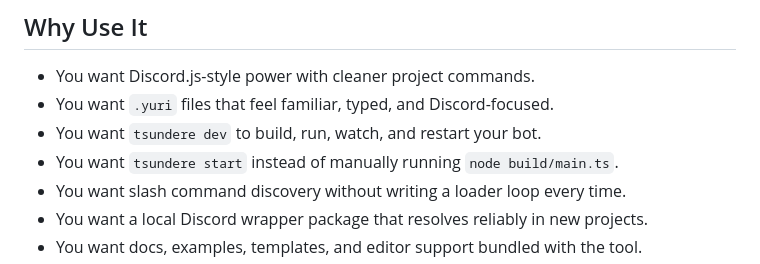
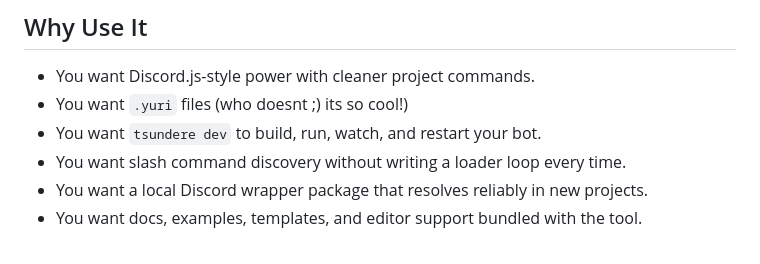
Before and after one commit to stxrlite/tsundere, a Markdown page: README.md, the part around the change. Drawn GitHub-style.

```diff
--- a/README.md
+++ b/README.md
@@ -11,9 +11,8 @@ Tsundere is not trying to be a giant prebuilt bot. It does not ship economy, tic
 ## Why Use It
 
 - You want Discord.js-style power with cleaner project commands.
-- You want `.yuri` files that feel familiar, typed, and Discord-focused.
+- You want `.yuri` files (who doesnt ;) its so cool!)
 - You want `tsundere dev` to build, run, watch, and restart your bot.
-- You want `tsundere start` instead of manually running `node build/main.ts`.
 - You want slash command discovery without writing a loader loop every time.
 - You want a local Discord wrapper package that resolves reliably in new projects.
 - You want docs, examples, templates, and editor support bundled with the tool.
```
